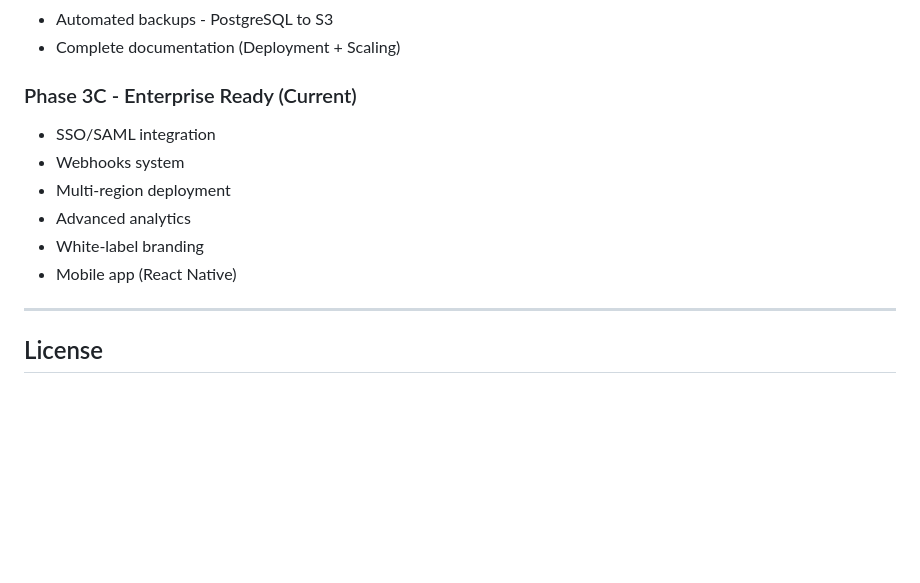
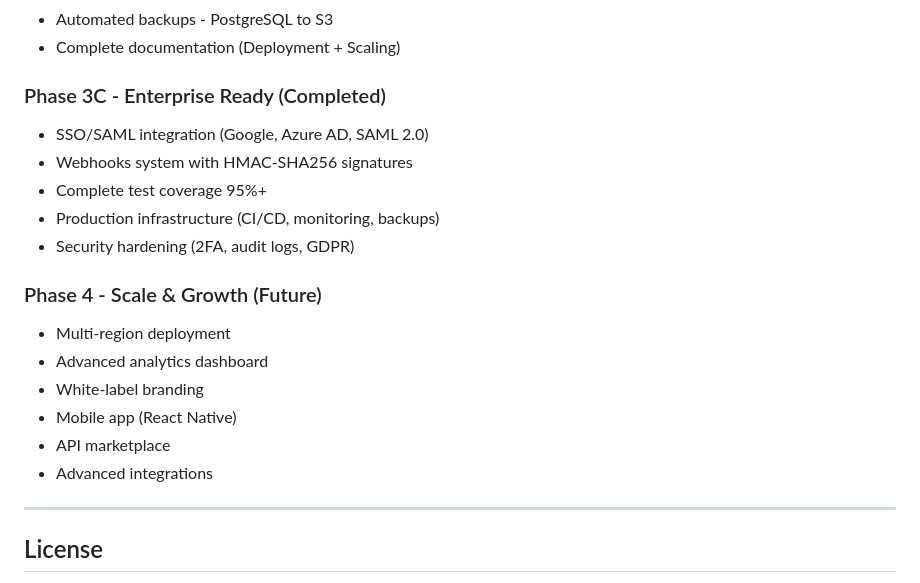
Before and after one commit to Federicojaviermartino/crypto-erp, a Markdown page: README.md, the part around the change. Rendered like a GitHub page; blank space fills up the shorter version.

Commit message:
Update Phase 3C status to Completed

```diff
--- a/README.md
+++ b/README.md
@@ -232,13 +232,20 @@ npm run build
 - Automated backups - PostgreSQL to S3
 - Complete documentation (Deployment + Scaling)
 
-### Phase 3C - Enterprise Ready (Current)
-- SSO/SAML integration
-- Webhooks system
+### Phase 3C - Enterprise Ready (Completed)
+- SSO/SAML integration (Google, Azure AD, SAML 2.0)
+- Webhooks system with HMAC-SHA256 signatures
+- Complete test coverage 95%+
+- Production infrastructure (CI/CD, monitoring, backups)
+- Security hardening (2FA, audit logs, GDPR)
+
+### Phase 4 - Scale & Growth (Future)
 - Multi-region deployment
-- Advanced analytics
+- Advanced analytics dashboard
 - White-label branding
 - Mobile app (React Native)
+- API marketplace
+- Advanced integrations
 
 ---
 
```
